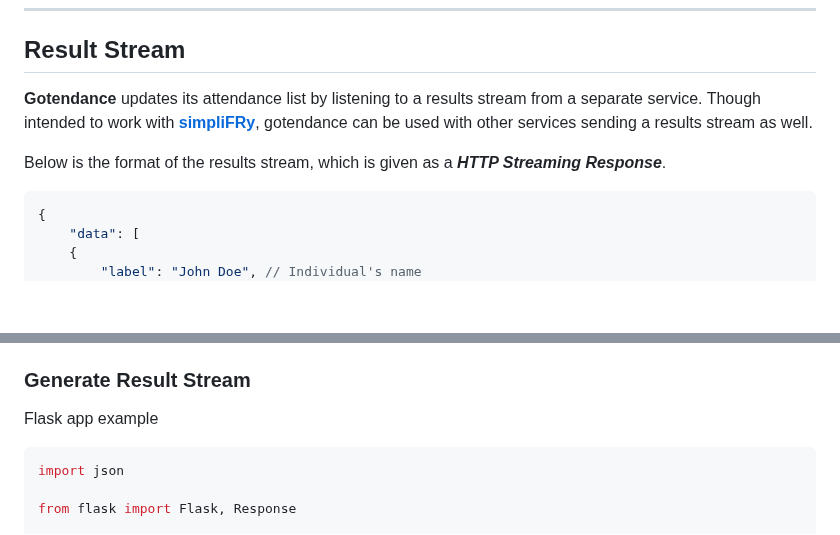
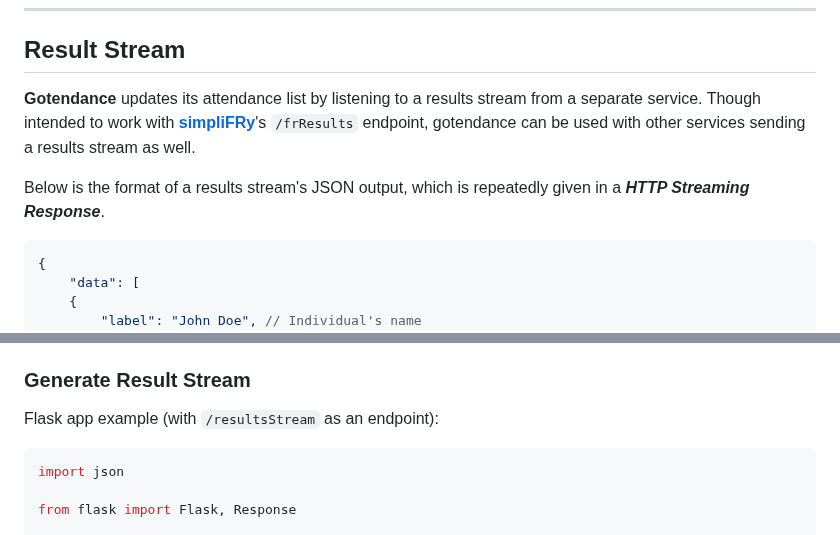
Before and after one commit to plainpotato/FR-FUSION, a Markdown page: gotendance/Developer Guide.md, 2 parts joined by grey strips. Drawn GitHub-style; blank space fills up the shorter version.

Commit message:
docs(gotendance): clearer phrasing in Developer's Guide result stream section

````diff
--- a/gotendance/Developer Guide.md
+++ b/gotendance/Developer Guide.md
@@ -11,9 +11,9 @@
 
 ## Result Stream
 
-**Gotendance** updates its attendance list by listening to a results stream from a separate service. Though intended to work with [**simpliFRy**](../simpliFRy/), gotendance can be used with other services sending a results stream as well.
+**Gotendance** updates its attendance list by listening to a results stream from a separate service. Though intended to work with [**simpliFRy**](../simpliFRy/)'s `/frResults` endpoint, gotendance can be used with other services sending a results stream as well.
 
-Below is the format of the results stream, which is given as a ***HTTP Streaming Response***.
+Below is the format of a results stream's JSON output, which is repeatedly given in a ***HTTP Streaming Response***.
 
 ```js
 {
@@ -33,7 +33,7 @@ For more information on the results stream, refer to the `/frResults` endpoint [
 
 ### Generate Result Stream
 
-Flask app example
+Flask app example (with `/resultsStream` as an endpoint):
 
 ```python
 import json
````
